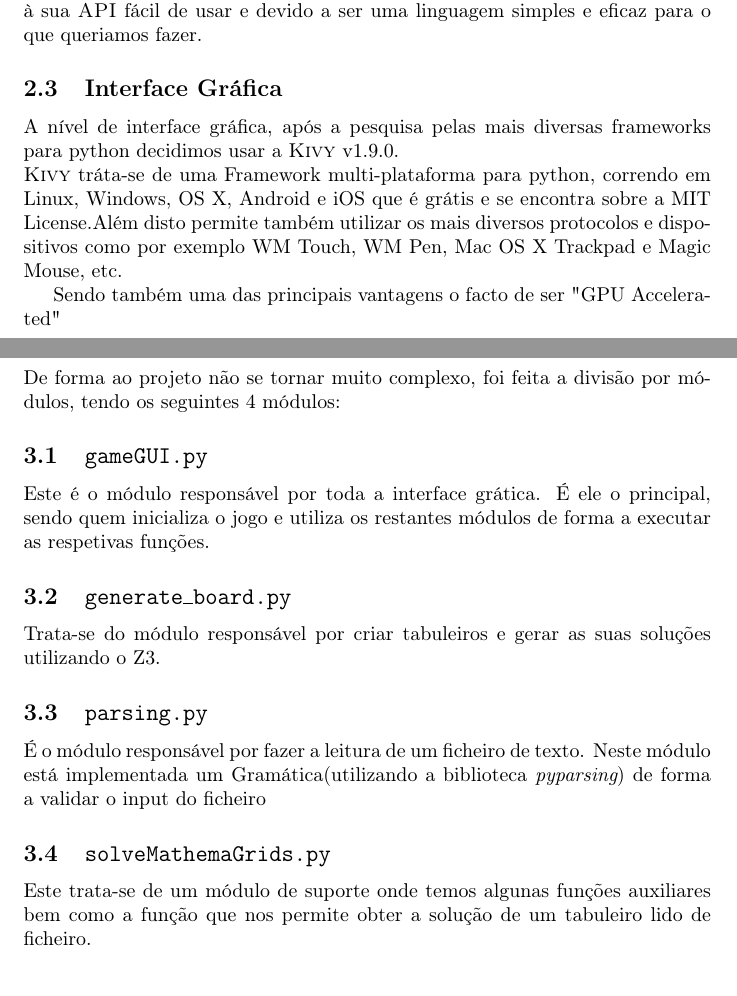
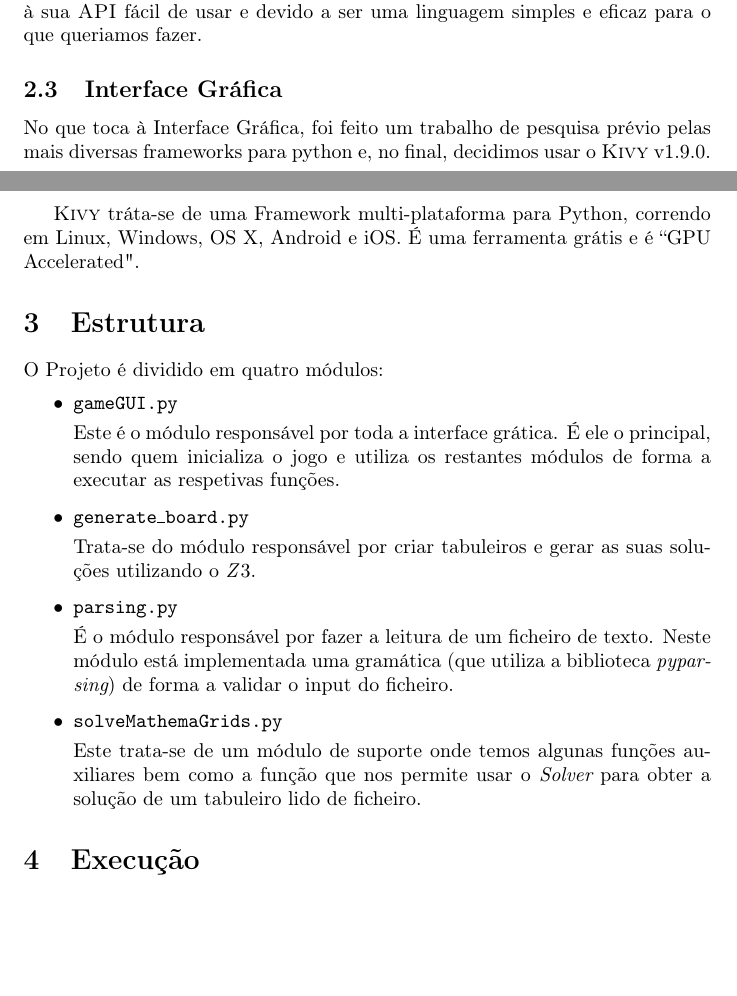
Before and after one commit to tfbrito/MathemaGridsSolver, a LaTeX document (doc/solveMathemagrids.tex): two parts of pages 3 and 4 of 8 before the commit and two parts of pages 2 and 3 of 6 after it, joined at a grey line, cut so that both start at the same text, the shorter picture padded with empty space. Compiled offline with pdfLaTeX.

Commit message:
changes to doc

```diff
--- a/doc/solveMathemagrids.tex
+++ b/doc/solveMathemagrids.tex
@@ -57,22 +57,29 @@ Como {\sc{SMT-solver}} estamos a usar o {\sc{z3}} Theorem Prover da Microsoft Re
 
 \subsection{Linguagem de Programação}
 Como linguagem de interface com o {\sc{z3}} preferimos usar o {\sc{python}} {\sc{z3Py}} devido à sua {\sc{API}} fácil de usar e devido a ser uma linguagem simples e eficaz para o que queriamos fazer.
+
 \subsection{Interface Gráfica}
-A nível de interface gráfica, após a pesquisa pelas mais diversas frameworks para python decidimos usar a {\sc{Kivy}} v1.9.0.
+No que toca à Interface Gráfica, foi feito um trabalho de pesquisa prévio pelas mais diversas frameworks para python e, no final, decidimos usar o {\sc{Kivy}} v1.9.0.
 \\
-{\sc{Kivy}} tráta-se de uma Framework multi-plataforma para python, correndo em Linux, Windows, OS X, Android e iOS que é grátis e se encontra sobre a MIT License.Além disto permite também utilizar os mais diversos protocolos e dispositivos como por exemplo WM Touch, WM Pen, Mac OS X Trackpad e Magic Mouse, etc.
 
-Sendo também uma das principais vantagens o facto de ser "GPU Accelerated"
-\newpage
+{\sc{Kivy}} tráta-se de uma Framework multi-plataforma para Python, correndo em Linux, Windows, OS X, Android e iOS. É uma ferramenta grátis e é ``GPU Accelerated".
+
 \section{Estrutura}
-De forma ao projeto não se tornar muito complexo, foi feita a divisão por módulos, tendo os seguintes 4 módulos:
+O Projeto é dividido em quatro módulos:
+\begin{itemize}
+\item{\texttt{gameGUI.py}
 
-\subsection{\texttt{gameGUI.py}}
-Este é o módulo responsável por toda a interface grática. É ele o principal, sendo quem inicializa o jogo e utiliza os restantes módulos de forma a executar as respetivas funções.
-\subsection{\texttt{generate\_board.py}}
-Trata-se do módulo responsável por criar tabuleiros e gerar as suas soluções utilizando o Z3.
-\subsection{\texttt{parsing.py}}
-É o módulo responsável por fazer a leitura de um ficheiro de texto. Neste módulo está implementada um Gramática(utilizando a biblioteca {\it{pyparsing}}) de forma a validar o input do ficheiro
-\subsection{\texttt{solveMathemaGrids.py}}
-Este trata-se de um módulo de suporte onde temos algunas funções auxiliares bem como a função que nos permite obter a solução de um tabuleiro lido de ficheiro.
-\newpage
+Este é o módulo responsável por toda a interface grática. É ele o principal, sendo quem inicializa o jogo e utiliza os restantes módulos de forma a executar as respetivas funções.}
+
+\item{\texttt{generate\_board.py}
+
+Trata-se do módulo responsável por criar tabuleiros e gerar as suas soluções utilizando o $Z3$.}
+
+\item{\texttt{parsing.py}
+
+É o módulo responsável por fazer a leitura de um ficheiro de texto. Neste módulo está implementada uma gramática (que utiliza a biblioteca {\it{pyparsing}}) de forma a validar o input do ficheiro.}
+
+\item{\texttt{solveMathemaGrids.py}
+
+Este trata-se de um módulo de suporte onde temos algunas funções auxiliares bem como a função que nos permite usar o {\it{Solver}} para obter a solução de um tabuleiro lido de ficheiro.}
+\end{itemize}
```
Also changed, not shown: doc/solveMathemagrids.pdf, doc/solveMathemagrids.tex (24 more changed lines), 4 other files.
